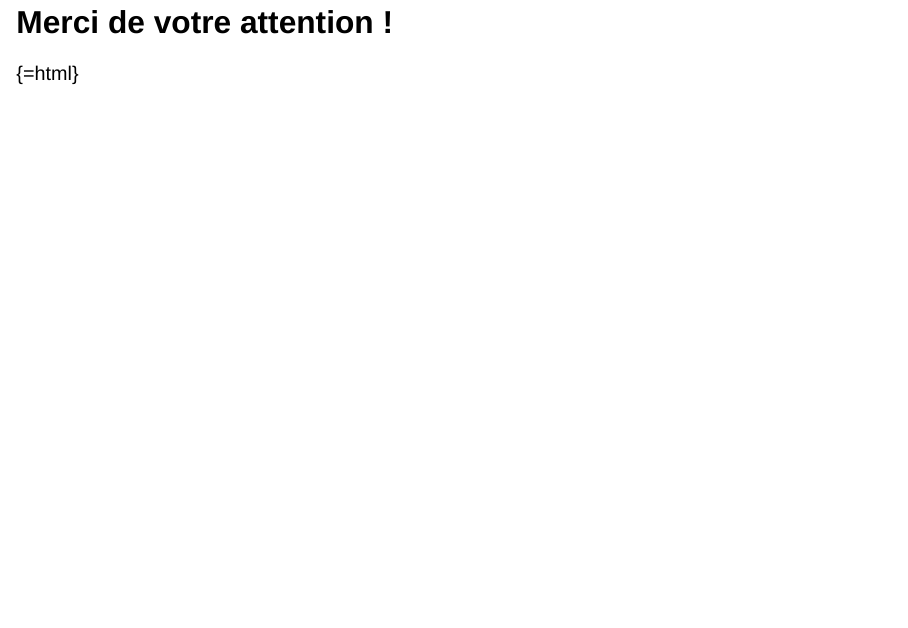
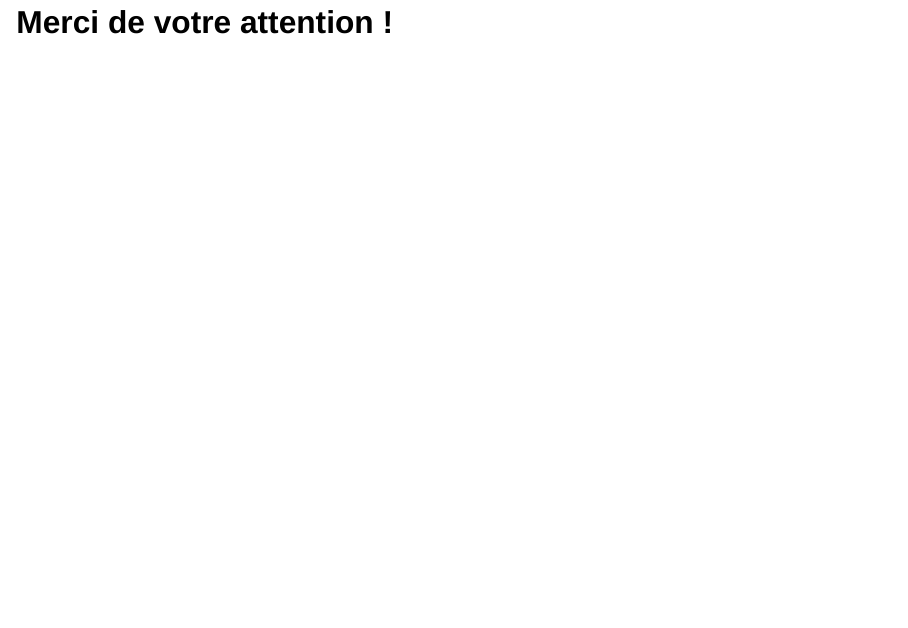
Before and after one commit to quentingiton/CDS, a Quarto document (11_10_25/presentation.qmd): page 14 of 14. Rendered offline with R 4.5, knitr and Pandoc in place of Quarto, with nearby package versions; drawn as Slidy slides in place of the format the file asks for.

Commit message:
5e update du 10/10/25

```diff
--- a/11_10_25/presentation.qmd
+++ b/11_10_25/presentation.qmd
@@ -333,7 +333,7 @@ $R_0 > 1$
 
 ## Merci de votre attention ! {.final-slide}
 
-{=html}
+
 <script>
 (function () {
   function equalizeAll() {
```
Also changed, not shown: 11_10_25/presentation.html.
